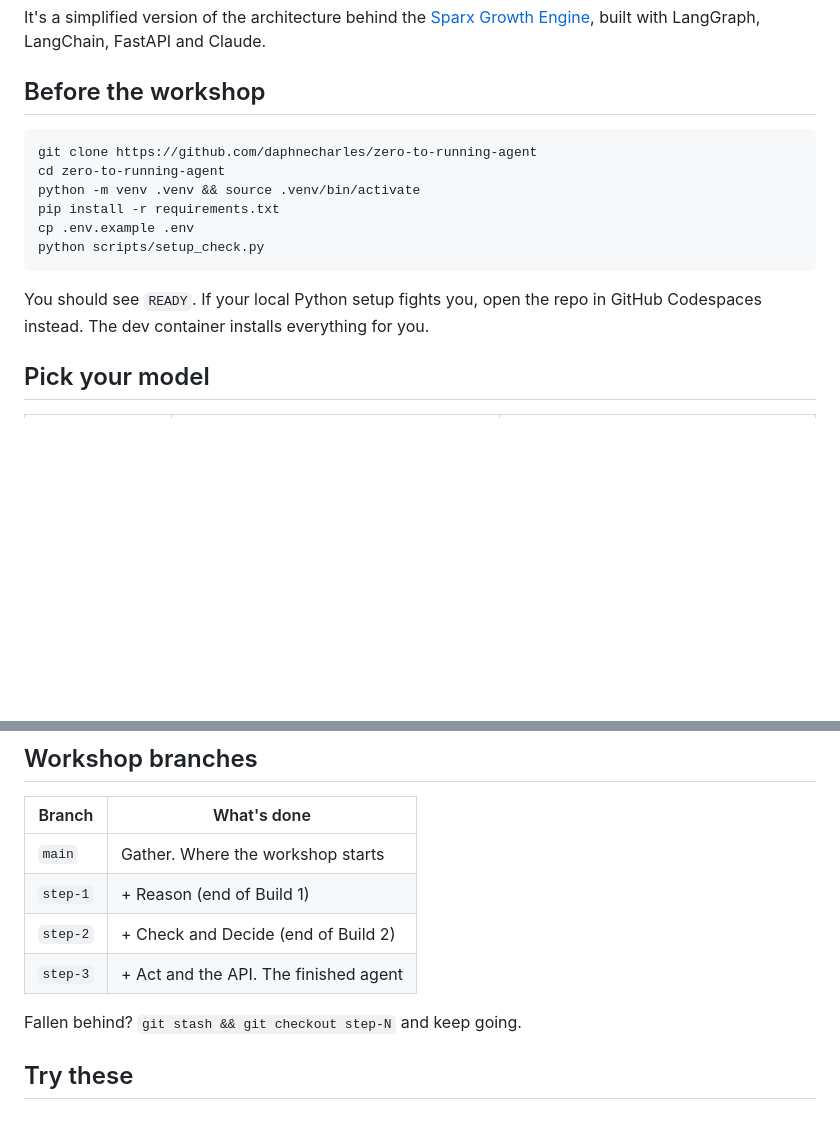
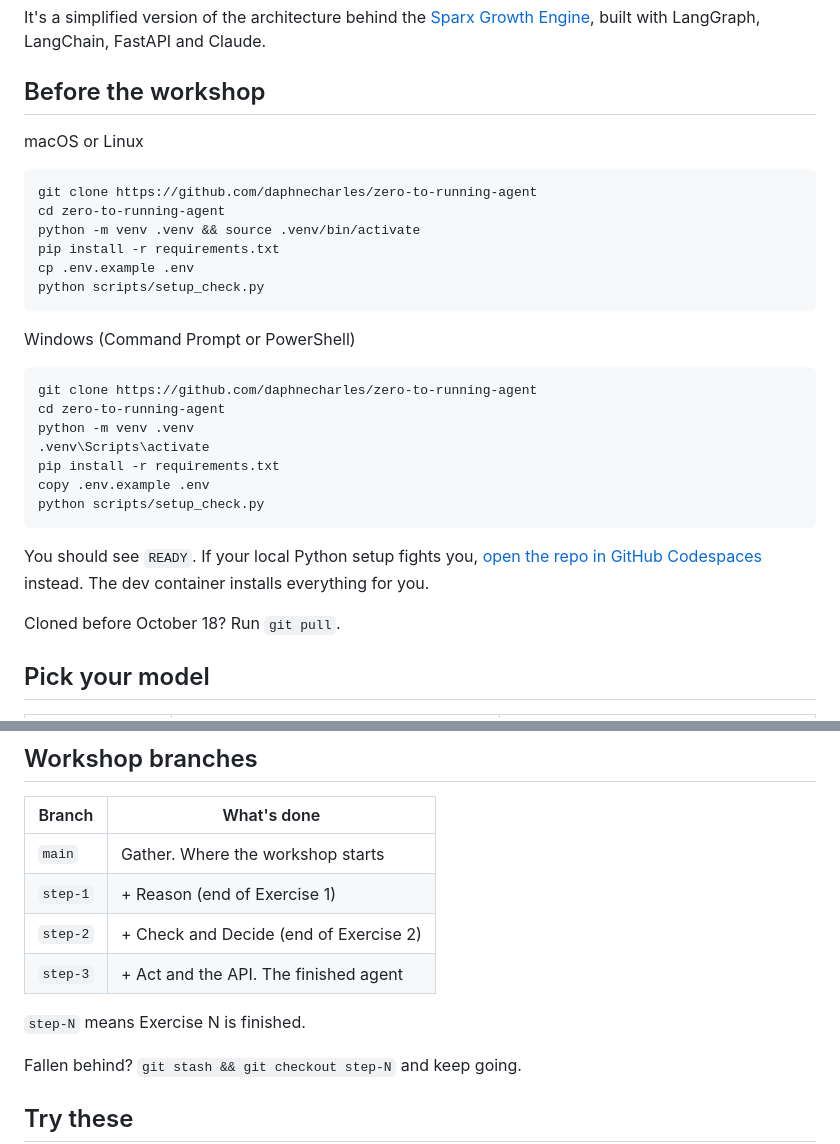
Before and after one commit to daphnecharles/zero-to-running-agent, a Markdown page: README.md, 2 parts joined by grey strips. Rendered like a GitHub page; blank space fills up the shorter version.

````diff
--- a/README.md
+++ b/README.md
@@ -5,6 +5,8 @@ The starter repo for the All Things Open 2026 deep dive. You'll build an agent t
 It's a simplified version of the architecture behind the [Sparx Growth Engine](https://github.com/daphnecharles/sparx-growth-engine), built with LangGraph, LangChain, FastAPI and Claude.
 
 ## Before the workshop
+
+macOS or Linux
 
 ```bash
 git clone https://github.com/daphnecharles/zero-to-running-agent
@@ -15,7 +17,21 @@ cp .env.example .env
 python scripts/setup_check.py
 ```
 
-You should see `READY`. If your local Python setup fights you, open the repo in GitHub Codespaces instead. The dev container installs everything for you.
+Windows (Command Prompt or PowerShell)
+
+```bat
+git clone https://github.com/daphnecharles/zero-to-running-agent
+cd zero-to-running-agent
+python -m venv .venv
+.venv\Scripts\activate
+pip install -r requirements.txt
+copy .env.example .env
+python scripts/setup_check.py
+```
+
+You should see `READY`. If your local Python setup fights you, [open the repo in GitHub Codespaces](https://codespaces.new/daphnecharles/zero-to-running-agent) instead. The dev container installs everything for you.
+
+Cloned before October 18? Run `git pull`.
 
 ## Pick your model
 
@@ -64,9 +80,11 @@ The agent never submits anything. Approved drafts are saved to `outputs/` for yo
 | Branch | What's done |
 |---|---|
 | `main` | Gather. Where the workshop starts |
-| `step-1` | + Reason (end of Build 1) |
-| `step-2` | + Check and Decide (end of Build 2) |
+| `step-1` | + Reason (end of Exercise 1) |
+| `step-2` | + Check and Decide (end of Exercise 2) |
 | `step-3` | + Act and the API. The finished agent |
+
+`step-N` means Exercise N is finished.
 
 Fallen behind? `git stash && git checkout step-N` and keep going.
 
````
Also changed, not shown: EXERCISES.md (+59 -8 lines).
